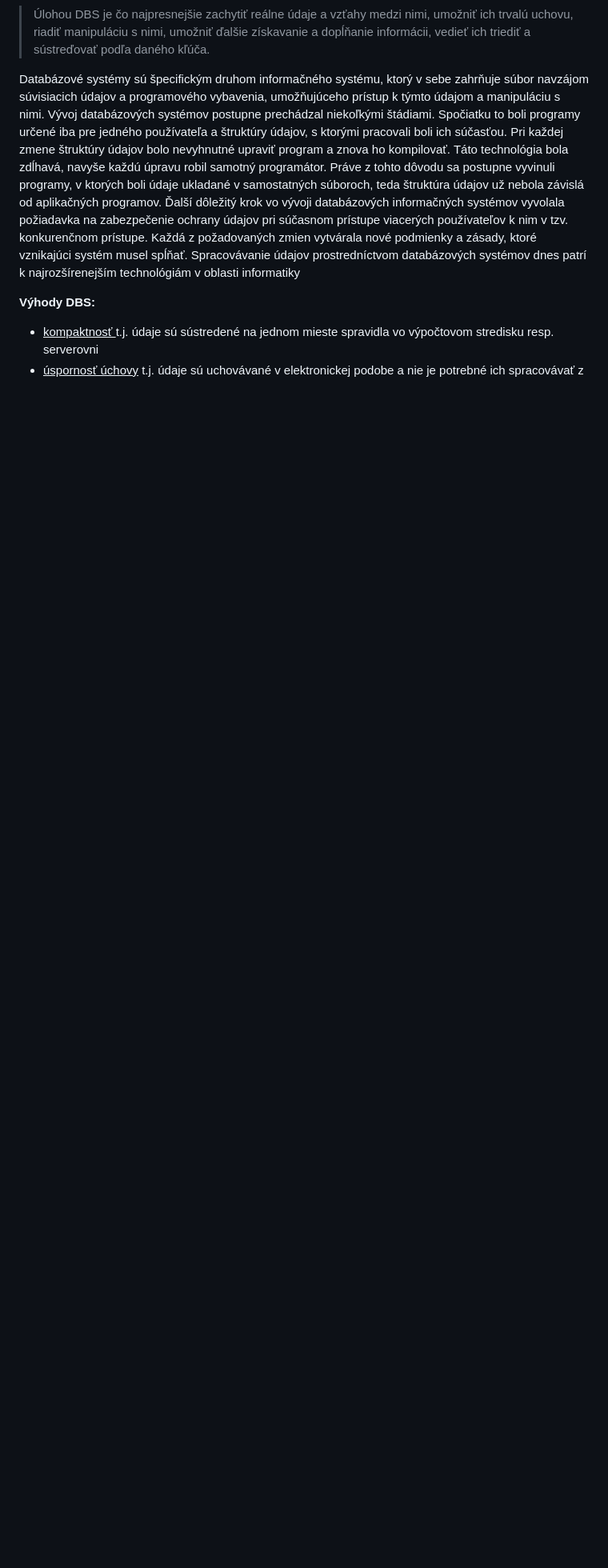
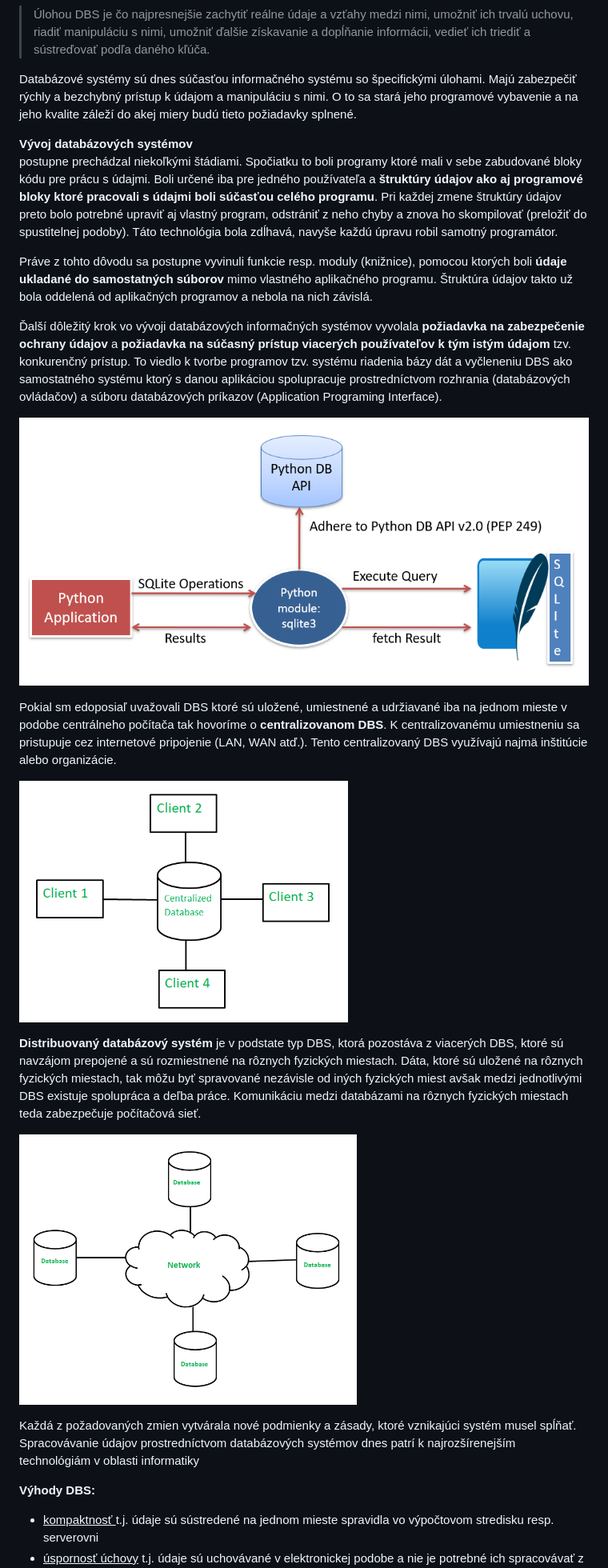
Before and after one commit to tokost/spracovanie_vizualizacia_dat, a Markdown page: Temy_MS/final-SVD.md, the part around the change printed below. Shown: that part at 80% size. Drawn GitHub-style; pictures changed too: Temy_MS/DB_API01.png (added), Temy_MS/dbs02.png (added), Temy_MS/dbs03.png (added); blank space fills up the shorter version.

```diff
--- a/Temy_MS/final-SVD.md
+++ b/Temy_MS/final-SVD.md
@@ -297,7 +304,27 @@ Rastúca potreba zhromažďovania a spracovania veľkého množstva údajov vied
 
 >Úlohou DBS je čo najpresnejšie zachytiť reálne údaje a vzťahy medzi nimi, umožniť ich trvalú uchovu, riadiť manipuláciu s nimi, umožniť ďalšie získavanie a dopĺňanie informácii, vedieť ich triediť a sústreďovať podľa daného kľúča.
 
-Databázové systémy sú špecifickým druhom informačného systému, ktorý v sebe zahrňuje súbor navzájom súvisiacich údajov a programového vybavenia, umožňujúceho prístup k týmto údajom a manipuláciu s nimi. Vývoj databázových systémov postupne prechádzal niekoľkými štádiami. Spočiatku to boli programy určené iba pre jedného používateľa a štruktúry údajov, s ktorými pracovali boli ich súčasťou. Pri každej zmene štruktúry údajov bolo nevyhnutné upraviť program a znova ho kompilovať. Táto technológia bola zdĺhavá, navyše každú úpravu robil samotný programátor. Práve z tohto dôvodu sa postupne vyvinuli programy, v ktorých boli údaje ukladané v samostatných súboroch, teda štruktúra údajov už nebola závislá od aplikačných programov. Ďalší dôležitý krok vo vývoji databázových informačných systémov vyvolala požiadavka na zabezpečenie ochrany údajov pri súčasnom prístupe viacerých používateľov k nim v tzv. konkurenčnom prístupe. Každá z požadovaných zmien vytvárala nové podmienky a zásady, ktoré vznikajúci systém musel spĺňať. Spracovávanie údajov prostredníctvom databázových systémov dnes patrí k najrozšírenejším technológiám v oblasti informatiky
+Databázové systémy sú dnes súčasťou informačného systému so špecifickými úlohami. Majú zabezpečiť rýchly a bezchybný prístup k údajom a manipuláciu s nimi. O to sa stará jeho programové vybavenie a na jeho kvalite záleží do akej miery budú tieto požiadavky splnené.
+
+**Vývoj databázových systémov**\
+postupne prechádzal niekoľkými štádiami. Spočiatku to boli programy ktoré mali v sebe zabudované bloky kódu pre prácu s údajmi. Boli určené iba pre jedného používateľa a **štruktúry údajov ako aj programové bloky ktoré pracovali s údajmi boli súčasťou celého programu**. Pri každej zmene štruktúry údajov preto bolo potrebné upraviť aj vlastný program, odstrániť z neho chyby a znova ho skompilovať (preložiť do spustitelnej podoby). Táto technológia bola zdĺhavá, navyše každú úpravu robil samotný programátor.
+
+Práve z tohto dôvodu sa postupne vyvinuli funkcie resp. moduly (knižnice), pomocou ktorých boli **údaje ukladané do samostatných súborov** mimo vlastného aplikačného programu. Štruktúra údajov takto už bola oddelená od aplikačných programov a nebola na nich závislá.
+
+Ďalší dôležitý krok vo vývoji databázových informačných systémov vyvolala **požiadavka na zabezpečenie ochrany údajov** a **požiadavka na súčasný prístup viacerých používateľov k tým istým údajom** tzv. konkurenčný prístup. To viedlo k tvorbe programov tzv. systému riadenia bázy dát a vyčleneniu DBS ako samostatného systému ktorý s danou aplikáciou spolupracuje prostredníctvom rozhrania (databázových ovládačov) a súboru databázových príkazov (Application Programing Interface).
+
+![](/Temy_MS/DB_API01.png)
+
+Pokial sm edoposiaľ uvažovali DBS ktoré sú uložené, umiestnené a udržiavané iba na jednom mieste v podobe centrálneho počítača tak hovoríme o **centralizovanom DBS**. K centralizovanému umiestneniu sa pristupuje cez internetové pripojenie (LAN, WAN atď.). Tento centralizovaný DBS využívajú najmä inštitúcie alebo organizácie.
+
+![](/Temy_MS/dbs02.png)
+
+**Distribuovaný databázový systém** je v podstate typ DBS, ktorá pozostáva z viacerých DBS, ktoré sú navzájom prepojené a sú rozmiestnené na rôznych fyzických miestach. Dáta, ktoré sú uložené na rôznych fyzických miestach, tak môžu byť spravované nezávisle od iných fyzických miest avšak medzi jednotlivými DBS existuje spolupráca a deľba práce. Komunikáciu medzi databázami na rôznych fyzických miestach teda zabezpečuje počítačová sieť.
+
+![](/Temy_MS/dbs03.png)
+
+
+Každá z požadovaných zmien vytvárala nové podmienky a zásady, ktoré vznikajúci systém musel spĺňať. Spracovávanie údajov prostredníctvom databázových systémov dnes patrí k najrozšírenejším technológiám v oblasti informatiky
 
 **Výhody DBS:**
 * <u>kompaktnosť </u> t.j. údaje sú sústredené na jednom mieste spravidla vo výpočtovom stredisku resp. serverovni
```
Also changed, not shown: other parts of Temy_MS/final-SVD.md (+31 -24 lines).
